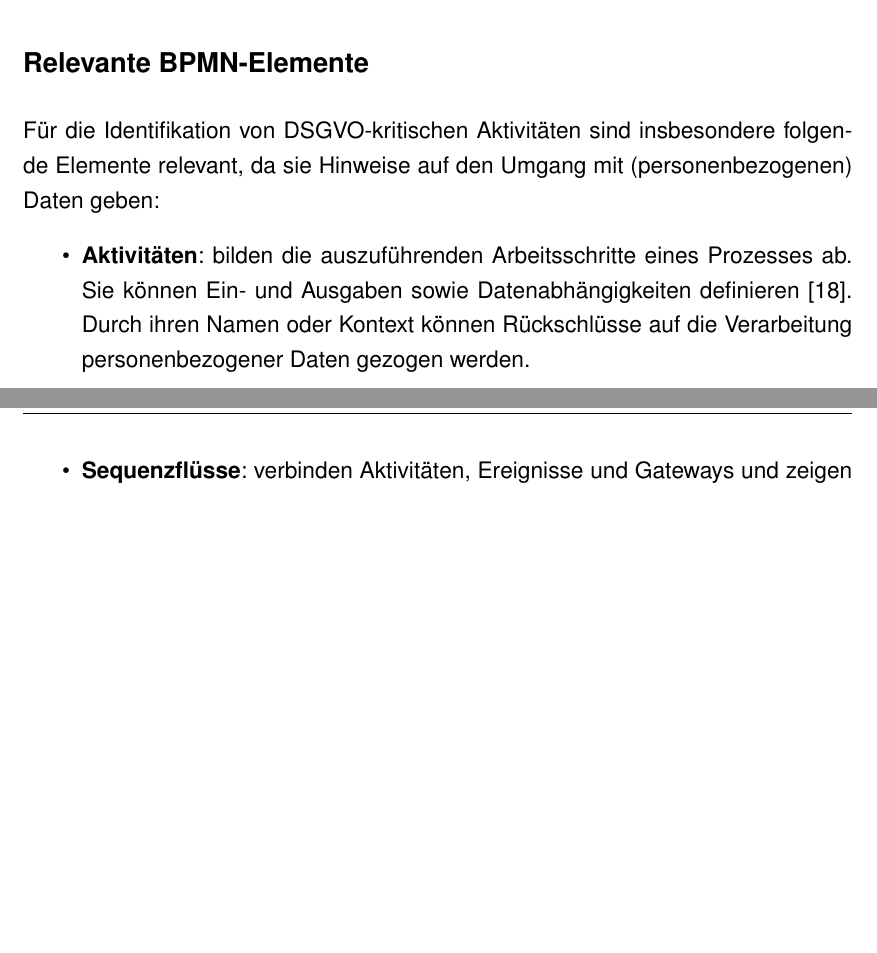
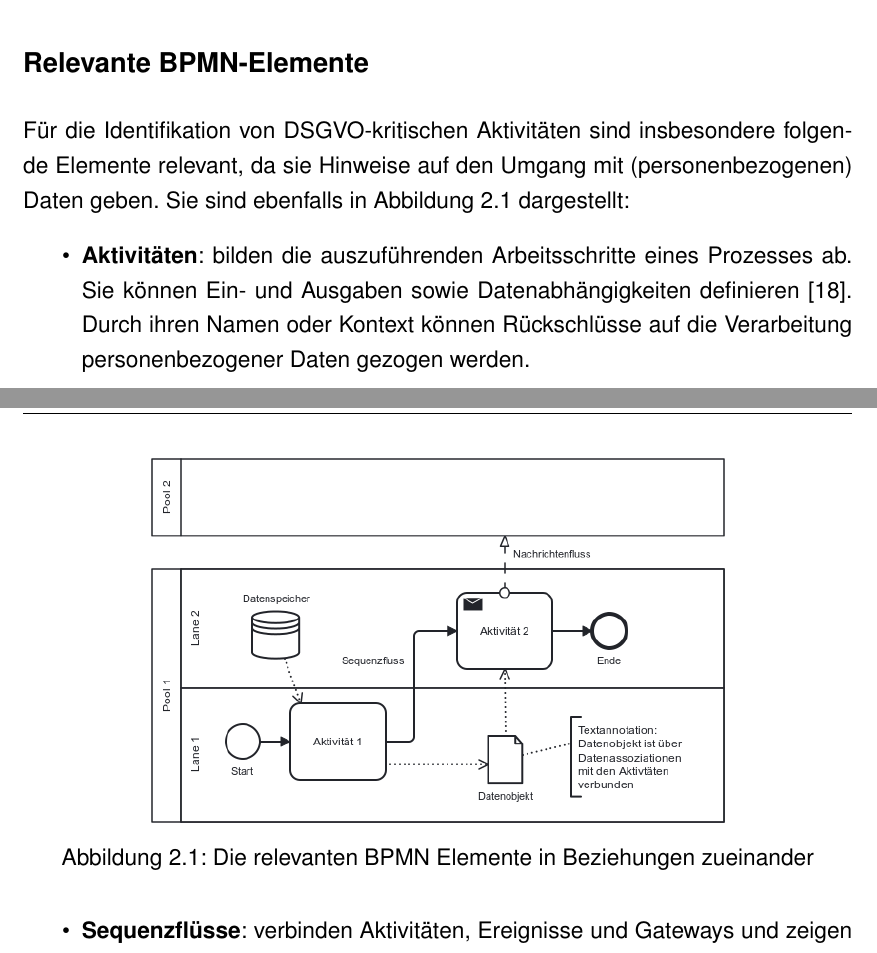
Before and after one commit to MertenD/gripl-master-thesis, a LaTeX thesis (thesis/main.tex, which reads thesis/de/chapters/2-hintergrund/bpmn.tex): two parts of pages 12 and 13 of 44 before the commit and two parts of pages 12 and 13 of 45 after it, joined at a grey line, cut so that both start at the same text, the shorter picture padded with empty space. Compiled offline with pdfLaTeX.

Commit message:
Add illustration for relevant bpmn elements

```diff
--- a/thesis/de/chapters/2-hintergrund/bpmn.tex
+++ b/thesis/de/chapters/2-hintergrund/bpmn.tex
@@ -3,7 +3,15 @@
 \ac{BPMN} ist ein Standard zur Modellierung von Geschäftsprozessen. Die Notation wurde entwickelt, um eine einheitliche Notation bereitzustellen, die sowohl von Geschäftsanalysten als auch von technischen Entwicklern verstanden wird. \ac{BPMN}-Modelle bestehen aus verschiedenen Elementen wie Aktivitäten, Ereignissen, Gateways und Verbindungen, die zusammen den Ablauf eines Geschäftsprozesses darstellen \cite{omgbpmn}.
 
 \subsection*{Relevante BPMN-Elemente}
-Für die Identifikation von \ac{DSGVO}-kritischen Aktivitäten sind insbesondere folgende Elemente relevant, da sie Hinweise auf den Umgang mit (personenbezogenen) Daten geben:
+
+\begin{figure}
+    \centering
+    \includegraphics[width=.7\linewidth]{images/process-models/bpmn-elements-showcase}
+    \caption{Die relevanten BPMN Elemente in Beziehungen zueinander}
+    \label{fig:bpmn-elements-showcase}
+\end{figure}
+
+Für die Identifikation von \ac{DSGVO}-kritischen Aktivitäten sind insbesondere folgende Elemente relevant, da sie Hinweise auf den Umgang mit (personenbezogenen) Daten geben. Sie sind ebenfalls in Abbildung \ref{fig:bpmn-elements-showcase} dargestellt:
 
 \begin{itemize}
     \item \textbf{Aktivitäten}: bilden die auszuführenden Arbeitsschritte eines Prozesses ab. Sie können Ein- und Ausgaben sowie Datenabhängigkeiten definieren \cite{omgbpmn}. Durch ihren Namen oder Kontext können Rückschlüsse auf die Verarbeitung personenbezogener Daten gezogen werden.
```
Also changed, not shown: thesis/images/process-models/bpmn-elements-showcase.png (added).
